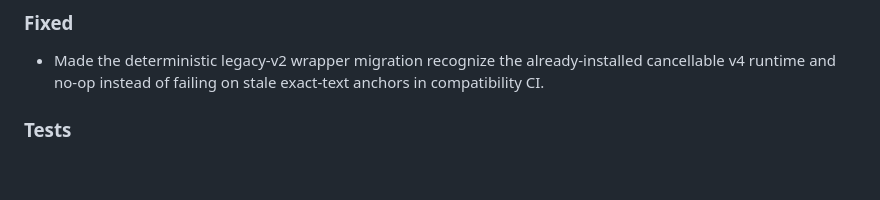
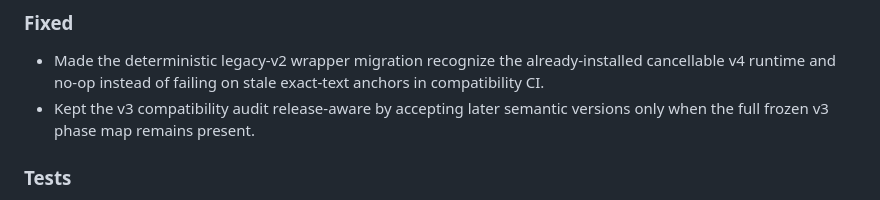
Before and after one commit to aprashnasuraj-dev/winddeep, a Markdown page: CHANGELOG.md, the part around the change. Rendered like a GitHub page; blank space fills up the shorter version.

Commit message:
docs: record v3 compatibility audit fix

```diff
--- a/CHANGELOG.md
+++ b/CHANGELOG.md
@@ -10,6 +10,7 @@ Post-freeze changes to the public v3 contracts are released as `3.0.x` patches u
 
 ### Fixed
 - Made the deterministic legacy-v2 wrapper migration recognize the already-installed cancellable v4 runtime and no-op instead of failing on stale exact-text anchors in compatibility CI.
+- Kept the v3 compatibility audit release-aware by accepting later semantic versions only when the full frozen v3 phase map remains present.
 
 ### Tests
 - Added regression coverage proving the wrapper migration is byte-stable on the current v4 cancellation/runtime implementation.
```
